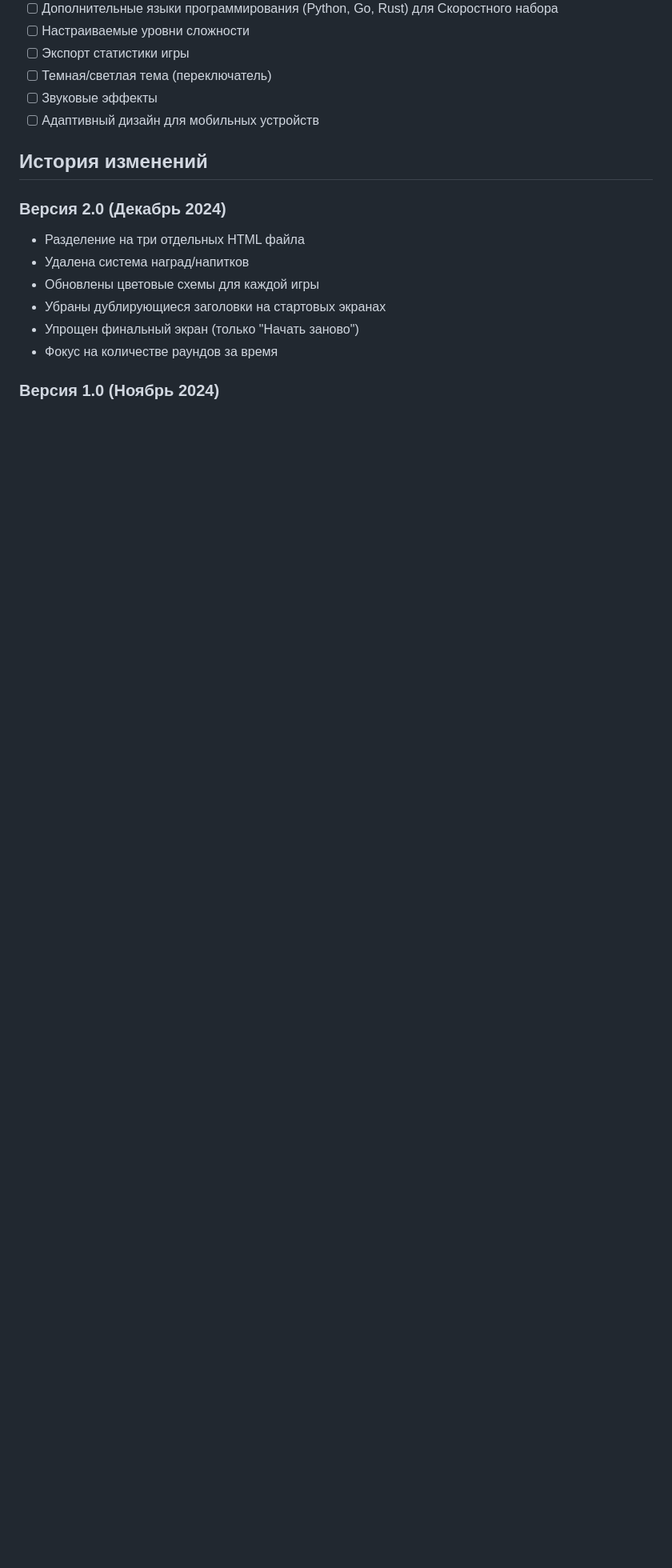
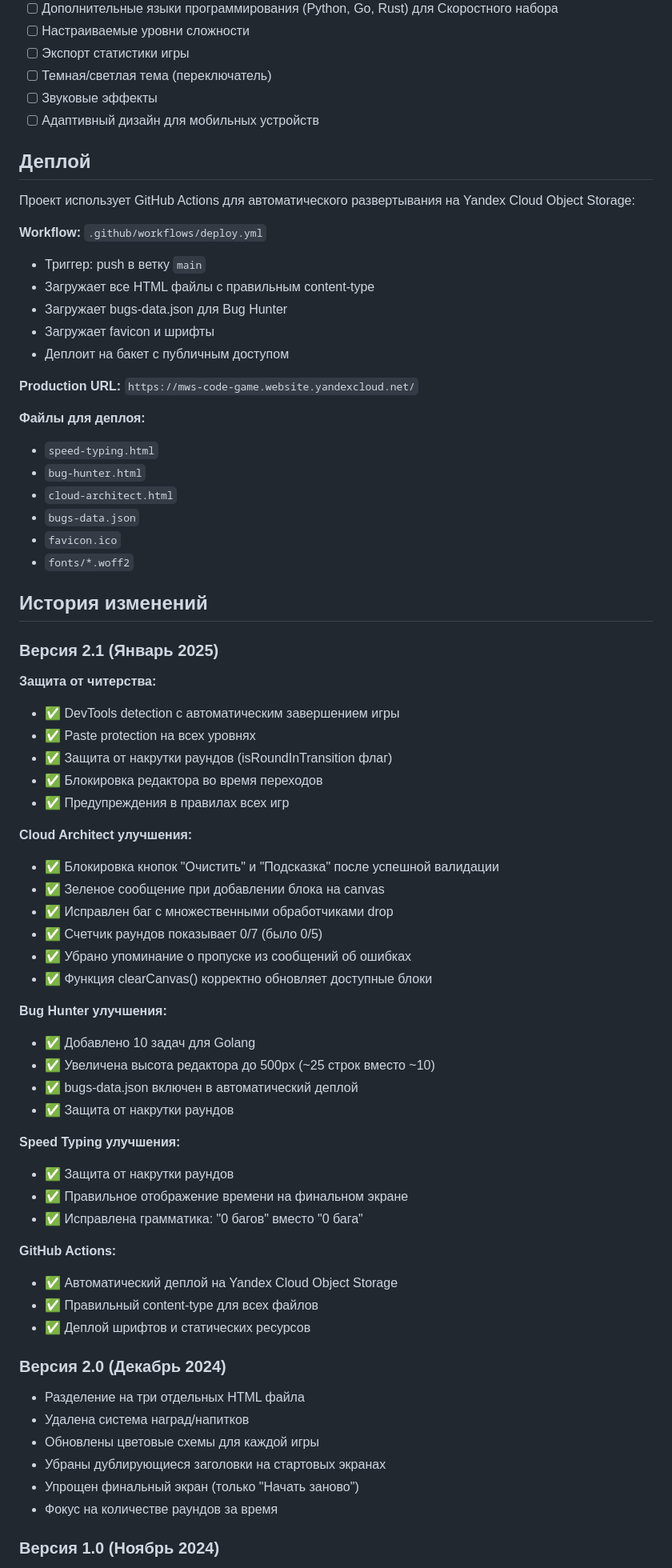
Before and after one commit to trofimovm/code-typing-game, a Markdown page: CLAUDE.md, the part around one of its changes. Shown at 80% size. GitHub-like rendering; blank space fills up the shorter version.

Commit message:
Обновить CLAUDE.md: версия 2.1 с полной документацией изменений
Зафиксировано текущее состояние проекта.

Добавлено:
1. Новая секция "Защита от читерства":
   - DevTools Detection
   - Paste Protection
   - Anti-Cheat механизмы
   - Предупреждения в правилах

2. Секция "Деплой":
   - GitHub Actions workflow
   - Production URL
   - Список деплоящихся файлов

3. История изменений - Версия 2.1 (Январь 2025):
   - Защита от читерства (DevTools, Paste, накрутка раундов)
   - Cloud Architect улучшения (кнопки, сообщения, баги)
   - Bug Hunter улучшения (Golang, редактор, деплой)
   - Speed Typing улучшения (защита, время, грамматика)
   - GitHub Actions (автоматический деплой)

Обновлено:
- Структура кода: указан реальный размер кода (~3800 строк для Cloud Architect)
- Версия проекта: 2.0 → 2.1
- Дата: Декабрь 2024 → Январь 2025

Документация полностью отражает текущее состояние проекта.

🤖 Generated with [Claude Code](https://claude.com/claude-code)

Co-Authored-By: Claude <noreply@anthropic.com>

```diff
--- a/CLAUDE.md
+++ b/CLAUDE.md
@@ -264,7 +291,60 @@ let activityStartTime = 0;   // Время начала активности
 - [ ] Звуковые эффекты
 - [ ] Адаптивный дизайн для мобильных устройств
 
+## Деплой
+
+Проект использует GitHub Actions для автоматического развертывания на Yandex Cloud Object Storage:
+
+**Workflow:** `.github/workflows/deploy.yml`
+- Триггер: push в ветку `main`
+- Загружает все HTML файлы с правильным content-type
+- Загружает bugs-data.json для Bug Hunter
+- Загружает favicon и шрифты
+- Деплоит на бакет с публичным доступом
+
+**Production URL:** `https://mws-code-game.website.yandexcloud.net/`
+
+**Файлы для деплоя:**
+- `speed-typing.html`
+- `bug-hunter.html`
+- `cloud-architect.html`
+- `bugs-data.json`
+- `favicon.ico`
+- `fonts/*.woff2`
+
 ## История изменений
+
+### Версия 2.1 (Январь 2025)
+**Защита от читерства:**
+- ✅ DevTools detection с автоматическим завершением игры
+- ✅ Paste protection на всех уровнях
+- ✅ Защита от накрутки раундов (isRoundInTransition флаг)
+- ✅ Блокировка редактора во время переходов
+- ✅ Предупреждения в правилах всех игр
+
+**Cloud Architect улучшения:**
+- ✅ Блокировка кнопок "Очистить" и "Подсказка" после успешной валидации
+- ✅ Зеленое сообщение при добавлении блока на canvas
+- ✅ Исправлен баг с множественными обработчиками drop
+- ✅ Счетчик раундов показывает 0/7 (было 0/5)
+- ✅ Убрано упоминание о пропуске из сообщений об ошибках
+- ✅ Функция clearCanvas() корректно обновляет доступные блоки
+
+**Bug Hunter улучшения:**
+- ✅ Добавлено 10 задач для Golang
+- ✅ Увеличена высота редактора до 500px (~25 строк вместо ~10)
+- ✅ bugs-data.json включен в автоматический деплой
+- ✅ Защита от накрутки раундов
+
+**Speed Typing улучшения:**
+- ✅ Защита от накрутки раундов
+- ✅ Правильное отображение времени на финальном экране
+- ✅ Исправлена грамматика: "0 багов" вместо "0 бага"
+
+**GitHub Actions:**
+- ✅ Автоматический деплой на Yandex Cloud Object Storage
+- ✅ Правильный content-type для всех файлов
+- ✅ Деплой шрифтов и статических ресурсов
 
 ### Версия 2.0 (Декабрь 2024)
 - Разделение на три отдельных HTML файла
```
Also changed, not shown: other parts of CLAUDE.md (+30 -3 lines).
